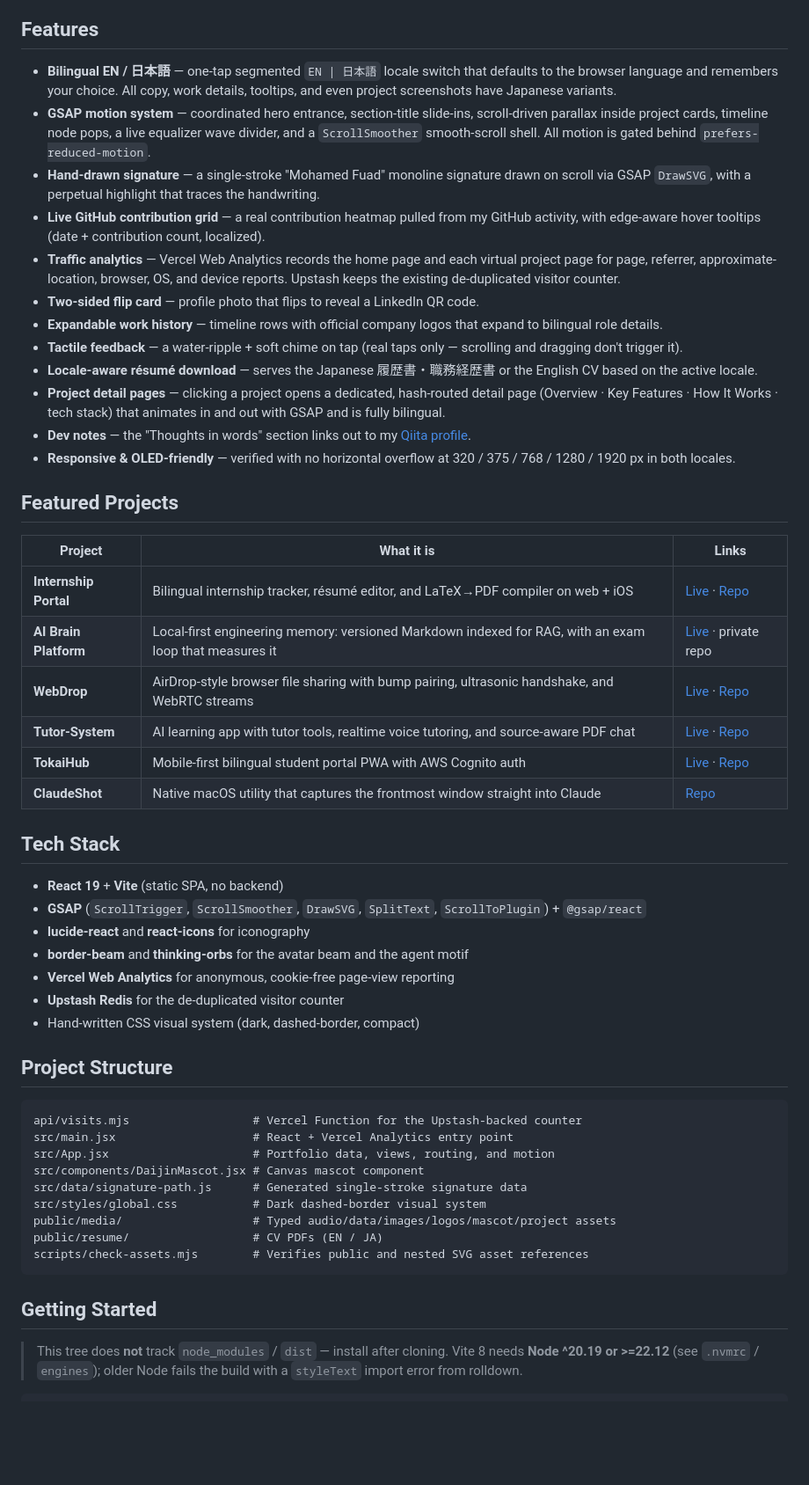
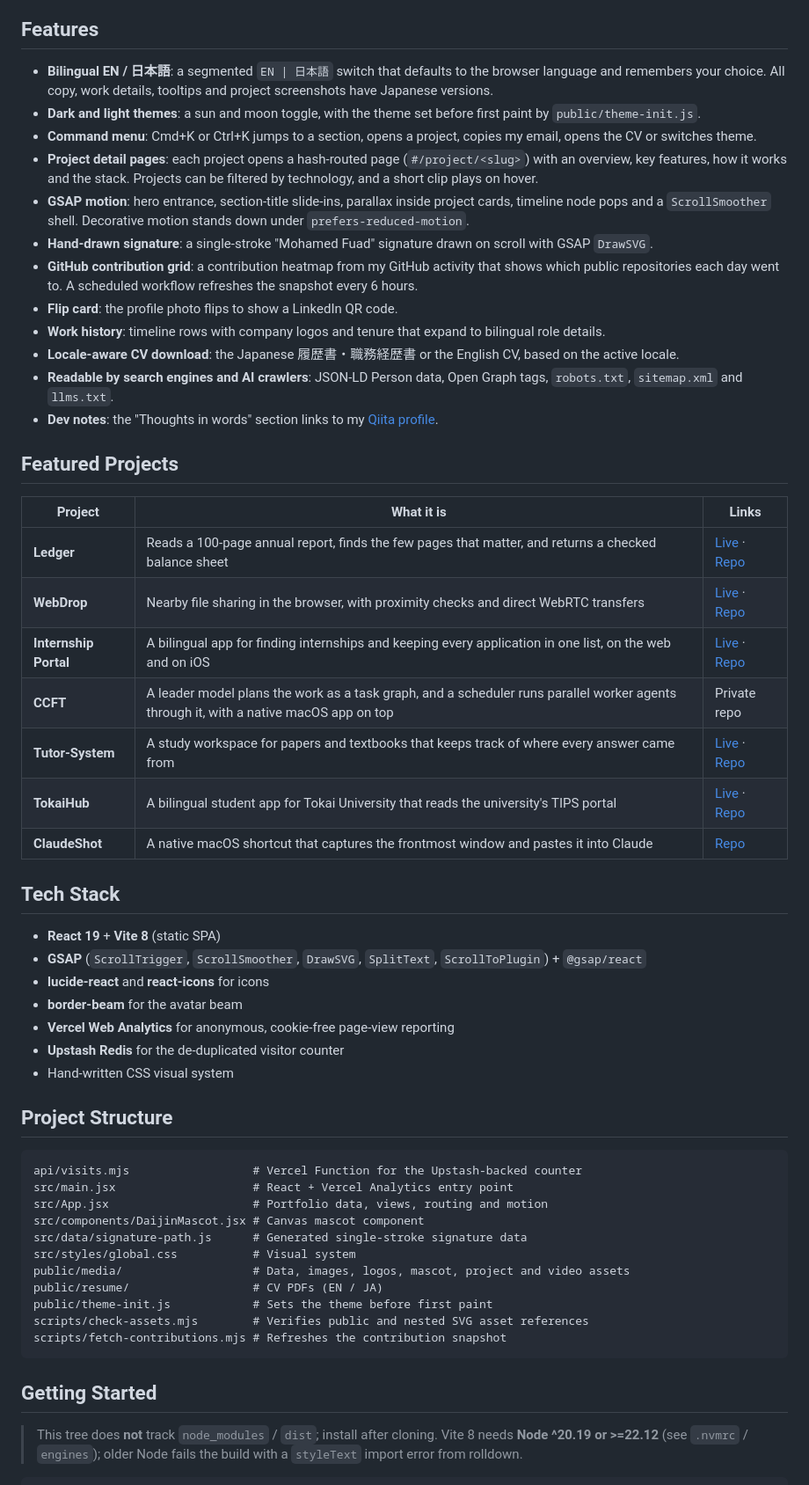
Before and after one commit to MohamedFuad16/portfolio-mine, a Markdown page: README.md, the part around one of its changes. Shown at 88% size. Drawn GitHub-style; blank space fills up the shorter version.

Commit message:
Update the README for the current site
Live link is www.mohamedfuad.com. Adds the light theme, command menu, project filters and clips, and the current project list.

````diff
--- a/README.md
+++ b/README.md
@@ -25,75 +26,75 @@ Analytics for anonymous traffic reporting.
 
 ## Features
 
-- **Bilingual EN / 日本語** — one-tap segmented `EN | 日本語` locale switch that
-  defaults to the browser language and remembers your choice. All copy, work
-  details, tooltips, and even project screenshots have Japanese variants.
-- **GSAP motion system** — coordinated hero entrance, section-title slide-ins,
-  scroll-driven parallax inside project cards, timeline node pops, a live
-  equalizer wave divider, and a `ScrollSmoother` smooth-scroll shell. All motion
-  is gated behind `prefers-reduced-motion`.
-- **Hand-drawn signature** — a single-stroke "Mohamed Fuad" monoline signature
-  drawn on scroll via GSAP `DrawSVG`, with a perpetual highlight that traces the
-  handwriting.
-- **Live GitHub contribution grid** — a real contribution heatmap pulled from my
-  GitHub activity, with edge-aware hover tooltips (date + contribution count,
-  localized).
-- **Traffic analytics** — Vercel Web Analytics records the home page and each
-  virtual project page for page, referrer, approximate-location, browser, OS,
-  and device reports. Upstash keeps the existing de-duplicated visitor counter.
-- **Two-sided flip card** — profile photo that flips to reveal a LinkedIn QR code.
-- **Expandable work history** — timeline rows with official company logos that
-  expand to bilingual role details.
-- **Tactile feedback** — a water-ripple + soft chime on tap (real taps only —
-  scrolling and dragging don't trigger it).
-- **Locale-aware résumé download** — serves the Japanese 履歴書・職務経歴書 or
-  the English CV based on the active locale.
-- **Project detail pages** — clicking a project opens a dedicated, hash-routed
-  detail page (Overview · Key Features · How It Works · tech stack) that animates
-  in and out with GSAP and is fully bilingual.
-- **Dev notes** — the "Thoughts in words" section links out to my
+- **Bilingual EN / 日本語**: a segmented `EN | 日本語` switch that defaults to
+  the browser language and remembers your choice. All copy, work details,
+  tooltips and project screenshots have Japanese versions.
+- **Dark and light themes**: a sun and moon toggle, with the theme set before
+  first paint by `public/theme-init.js`.
+- **Command menu**: Cmd+K or Ctrl+K jumps to a section, opens a project, copies
+  my email, opens the CV or switches theme.
+- **Project detail pages**: each project opens a hash-routed page
+  (`#/project/<slug>`) with an overview, key features, how it works and the
+  stack. Projects can be filtered by technology, and a short clip plays on hover.
+- **GSAP motion**: hero entrance, section-title slide-ins, parallax inside
+  project cards, timeline node pops and a `ScrollSmoother` shell. Decorative
+  motion stands down under `prefers-reduced-motion`.
+- **Hand-drawn signature**: a single-stroke "Mohamed Fuad" signature drawn on
+  scroll with GSAP `DrawSVG`.
+- **GitHub contribution grid**: a contribution heatmap from my GitHub activity
+  that shows which public repositories each day went to. A scheduled workflow
+  refreshes the snapshot every 6 hours.
+- **Flip card**: the profile photo flips to show a LinkedIn QR code.
+- **Work history**: timeline rows with company logos and tenure that expand to
+  bilingual role details.
+- **Locale-aware CV download**: the Japanese 履歴書・職務経歴書 or the English CV,
+  based on the active locale.
+- **Readable by search engines and AI crawlers**: JSON-LD Person data, Open
+  Graph tags, `robots.txt`, `sitemap.xml` and `llms.txt`.
+- **Dev notes**: the "Thoughts in words" section links to my
   [Qiita profile](https://qiita.com/mfuad16).
-- **Responsive & OLED-friendly** — verified with no horizontal overflow at
-  320 / 375 / 768 / 1280 / 1920 px in both locales.
 
 ## Featured Projects
 
 | Project | What it is | Links |
 | ------- | ---------- | ----- |
-| **Internship Portal** | Bilingual internship tracker, résumé editor, and LaTeX→PDF compiler on web + iOS | [Live](https://editor-omega-two.vercel.app) · [Repo](https://github.com/MohamedFuad16/resume-studio-dashboard) |
-| **AI Brain Platform** | Local-first engineering memory: versioned Markdown indexed for RAG, with an exam loop that measures it | [Live](https://brain.mohamedfuad.com) · private repo |
-| **WebDrop** | AirDrop-style browser file sharing with bump pairing, ultrasonic handshake, and WebRTC streams | [Live](https://web-drop-lyart.vercel.app/) · [Repo](https://github.com/MohamedFuad16/WebDrop) |
-| **Tutor-System** | AI learning app with tutor tools, realtime voice tutoring, and source-aware PDF chat | [Live](https://tutor-system-architecture.vercel.app/) · [Repo](https://github.com/MohamedFuad16/Tutor-System) |
-| **TokaiHub** | Mobile-first bilingual student portal PWA with AWS Cognito auth | [Live](https://tokaihub.mohamedfuad.com/) · [Repo](https://github.com/MohamedFuad16/TokaiHub) |
-| **ClaudeShot** | Native macOS utility that captures the frontmost window straight into Claude | [Repo](https://github.com/MohamedFuad16/ClaudeShot) |
+| **Ledger** | Reads a 100-page annual report, finds the few pages that matter, and returns a checked balance sheet | [Live](https://assignment.mohamedfuad.com) · [Repo](https://github.com/MohamedFuad16/ledger-financial-report-system) |
+| **WebDrop** | Nearby file sharing in the browser, with proximity checks and direct WebRTC transfers | [Live](https://webdrop.mohamedfuad.com) · [Repo](https://github.com/MohamedFuad16/WebDrop) |
+| **Internship Portal** | A bilingual app for finding internships and keeping every application in one list, on the web and on iOS | [Live](https://portal.mohamedfuad.com) · [Repo](https://github.com/MohamedFuad16/resume-studio-dashboard) |
+| **CCFT** | A leader model plans the work as a task graph, and a scheduler runs parallel worker agents through it, with a native macOS app on top | Private repo |
+| **Tutor-System** | A study workspace for papers and textbooks that keeps track of where every answer came from | [Live](https://tutor-system-architecture.vercel.app/) · [Repo](https://github.com/MohamedFuad16/Tutor-System) |
+| **TokaiHub** | A bilingual student app for Tokai University that reads the university's TIPS portal | [Live](https://tokaihub.mohamedfuad.com/) · [Repo](https://github.com/MohamedFuad16/TokaiHub) |
+| **ClaudeShot** | A native macOS shortcut that captures the frontmost window and pastes it into Claude | [Repo](https://github.com/MohamedFuad16/ClaudeShot) |
 
 ## Tech Stack
 
-- **React 19** + **Vite** (static SPA, no backend)
+- **React 19** + **Vite 8** (static SPA)
 - **GSAP** (`ScrollTrigger`, `ScrollSmoother`, `DrawSVG`, `SplitText`, `ScrollToPlugin`) + `@gsap/react`
-- **lucide-react** and **react-icons** for iconography
-- **border-beam** and **thinking-orbs** for the avatar beam and the agent motif
+- **lucide-react** and **react-icons** for icons
+- **border-beam** for the avatar beam
 - **Vercel Web Analytics** for anonymous, cookie-free page-view reporting
 - **Upstash Redis** for the de-duplicated visitor counter
-- Hand-written CSS visual system (dark, dashed-border, compact)
+- Hand-written CSS visual system
 
 ## Project Structure
 
 ```
 api/visits.mjs                  # Vercel Function for the Upstash-backed counter
 src/main.jsx                    # React + Vercel Analytics entry point
-src/App.jsx                     # Portfolio data, views, routing, and motion
+src/App.jsx                     # Portfolio data, views, routing and motion
 src/components/DaijinMascot.jsx # Canvas mascot component
 src/data/signature-path.js      # Generated single-stroke signature data
-src/styles/global.css           # Dark dashed-border visual system
-public/media/                   # Typed audio/data/images/logos/mascot/project assets
+src/styles/global.css           # Visual system
+public/media/                   # Data, images, logos, mascot, project and video assets
 public/resume/                  # CV PDFs (EN / JA)
+public/theme-init.js            # Sets the theme before first paint
 scripts/check-assets.mjs        # Verifies public and nested SVG asset references
+scripts/fetch-contributions.mjs # Refreshes the contribution snapshot
 ```
 
 ## Getting Started
 
-> This tree does **not** track `node_modules` / `dist` — install after cloning.
+> This tree does **not** track `node_modules` / `dist`; install after cloning.
 > Vite 8 needs **Node ^20.19 or >=22.12** (see `.nvmrc` / `engines`); older
 > Node fails the build with a `styleText` import error from rolldown.
 
````
Also changed, not shown: other parts of README.md (+27 -16 lines).
